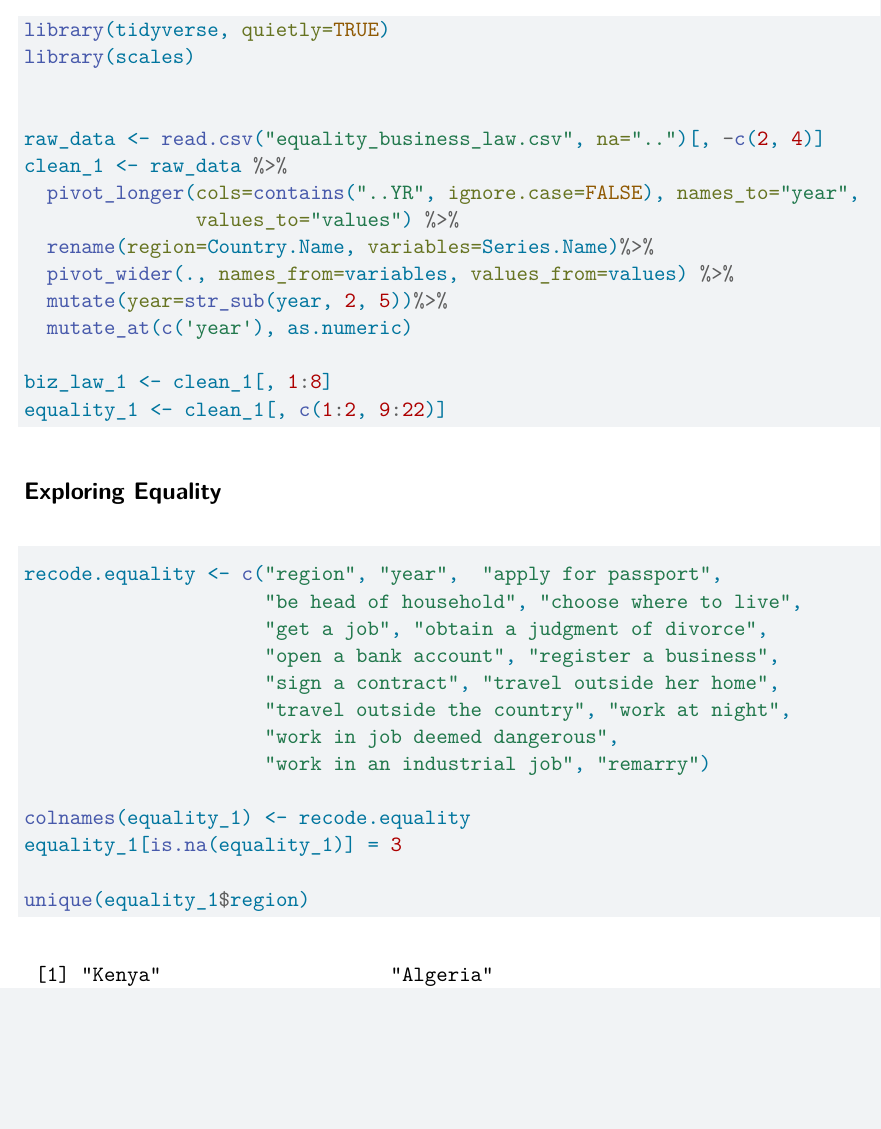
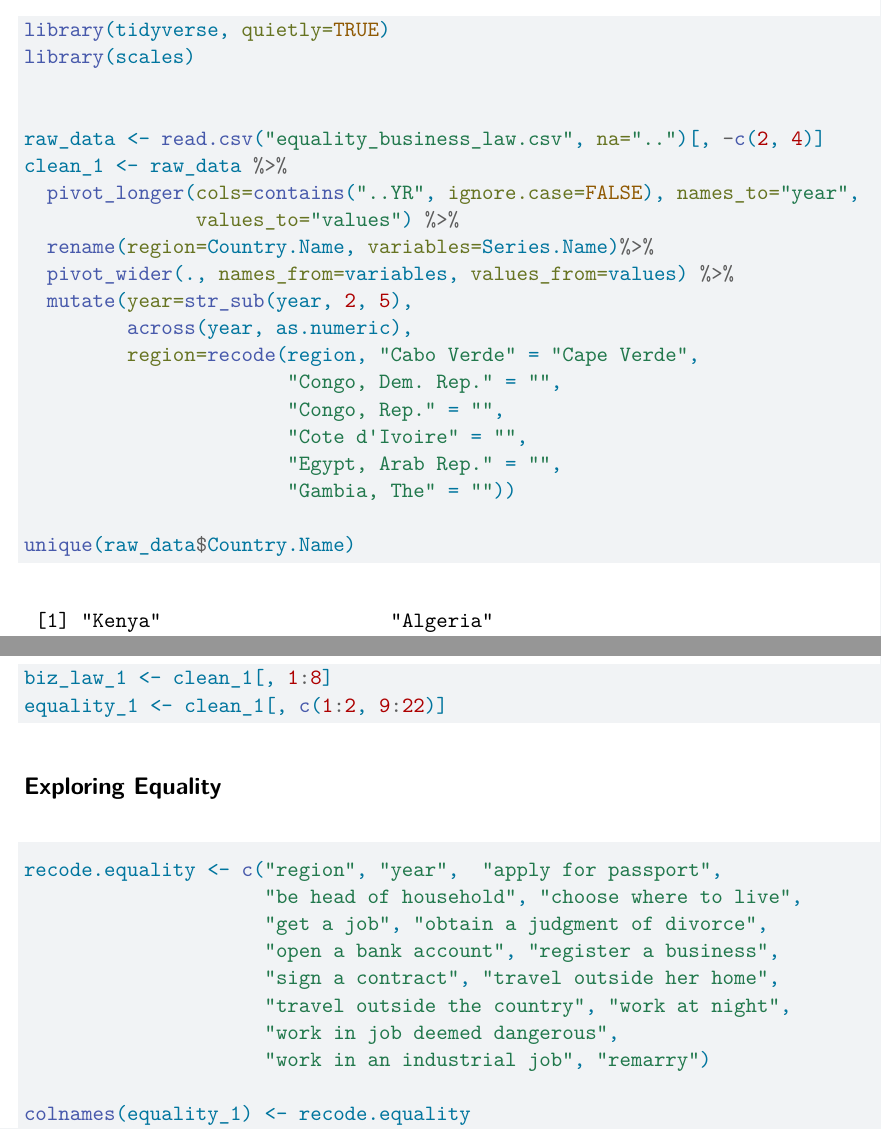
Before and after one commit to Demiga-g/R-Projects, a Quarto document (Women in Autonomous Decison Making/women_autonomous_decisions.qmd): part of page 1 of 3 before the commit and two parts of pages 1 and 2 of 3 after it, the two joined at a grey line, cut so that both start at the same text, the shorter picture padded with empty space. Rendered offline with R 4.5, knitr and Pandoc in place of Quarto, then LaTeX, with nearby package versions; code that draws random numbers runs with fixed seeds of ours; some code elsewhere in the file could not run offline.

Commit message:
Made adjustments on how the raw data is cleaned

````diff
--- a/Women in Autonomous Decison Making/women_autonomous_decisions.qmd
+++ b/Women in Autonomous Decison Making/women_autonomous_decisions.qmd
@@ -19,12 +19,19 @@ clean_1 <- raw_data %>%
                values_to="values") %>%
   rename(region=Country.Name, variables=Series.Name)%>%
   pivot_wider(., names_from=variables, values_from=values) %>%
-  mutate(year=str_sub(year, 2, 5))%>%
-  mutate_at(c('year'), as.numeric)
+  mutate(year=str_sub(year, 2, 5),
+         across(year, as.numeric),
+         region=recode(region, "Cabo Verde" = "Cape Verde",
+                       "Congo, Dem. Rep." = "",
+                       "Congo, Rep." = "",
+                       "Cote d'Ivoire" = "",
+                       "Egypt, Arab Rep." = "",
+                       "Gambia, The" = ""))
+
+unique(raw_data$Country.Name)
 
 biz_law_1 <- clean_1[, 1:8]
 equality_1 <- clean_1[, c(1:2, 9:22)]
-
 ```
 
 ## Exploring Equality
@@ -40,6 +47,3 @@ recode.equality <- c("region", "year",  "apply for passport",
                      "work in an industrial job", "remarry")
 
 colnames(equality_1) <- recode.equality
-equality_1[is.na(equality_1)] = 3
-
-unique(equality_1$region)
````
Also changed, not shown: Women in Autonomous Decison Making/women_autonomous_decisions.qmd (4 more changed lines).
